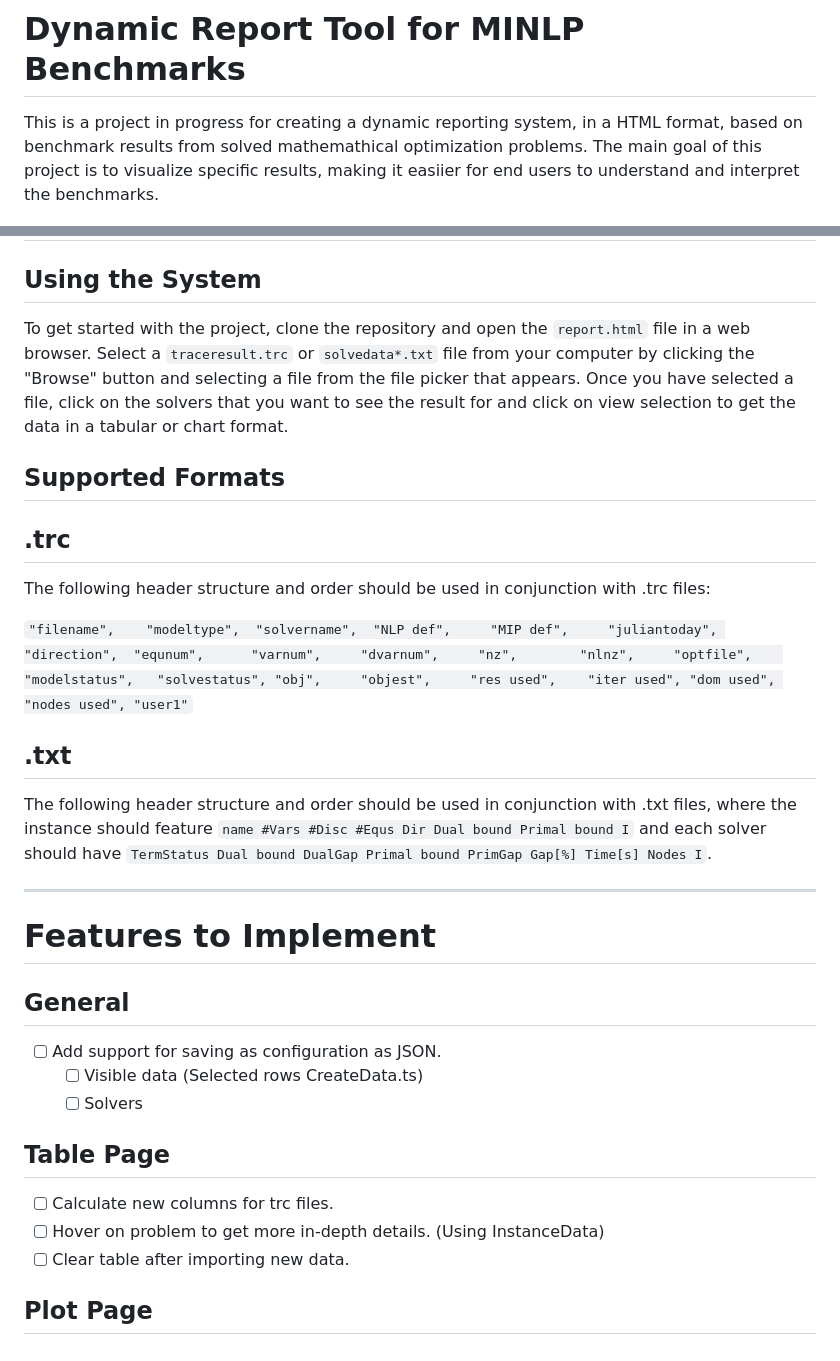
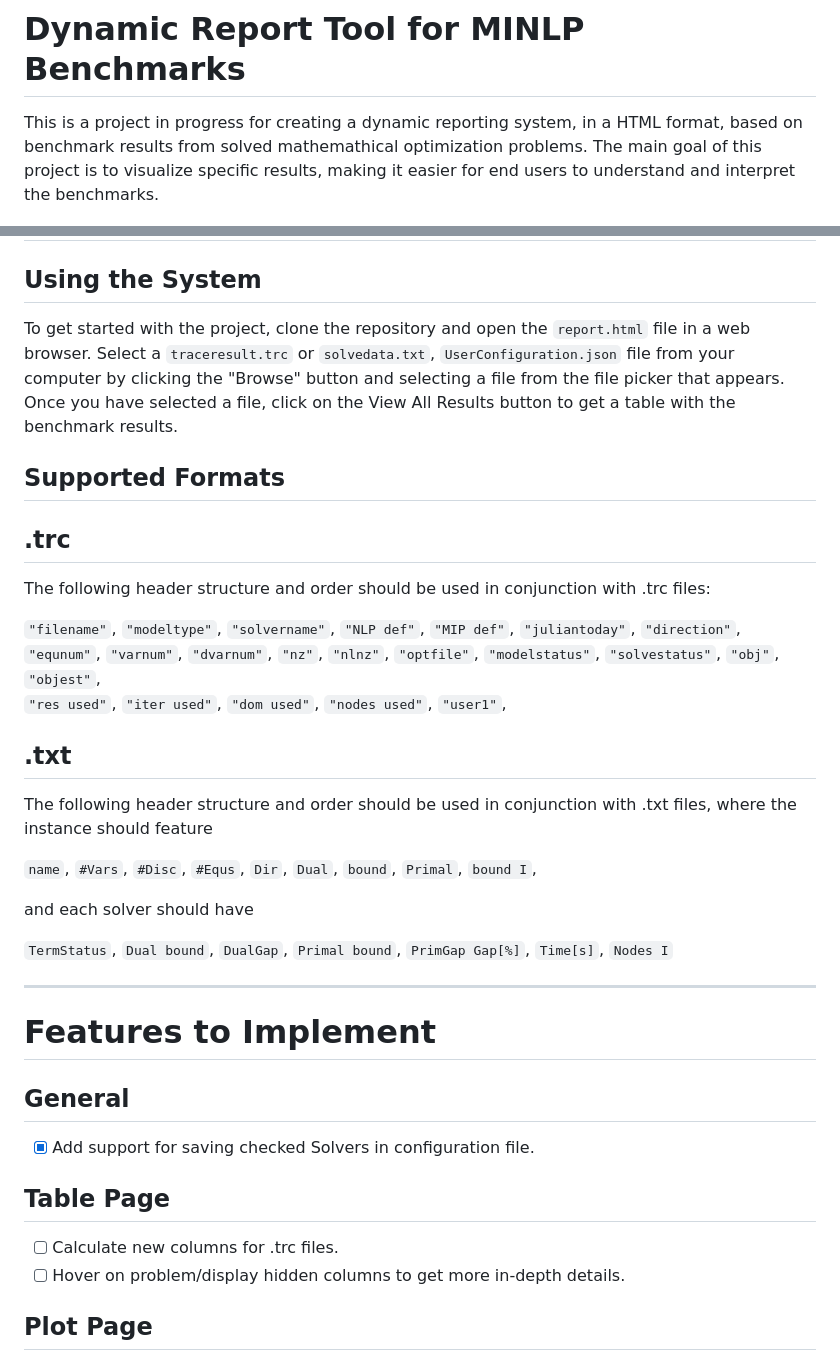
Before and after one commit to Oscar-97/VIVA-Benchmark-Data-Analysis, a Markdown page: Docs/README.md, 2 parts joined by grey strips. GitHub-like rendering.

```diff
--- a/Docs/README.md
+++ b/Docs/README.md
@@ -1,5 +1,5 @@
 # Dynamic Report Tool for MINLP Benchmarks
-This is a project in progress for creating a dynamic reporting system, in a HTML format, based on benchmark results from solved mathemathical optimization problems. The main goal of this project is to visualize specific results, making it easiier for end users to understand and interpret the benchmarks.
+This is a project in progress for creating a dynamic reporting system, in a HTML format, based on benchmark results from solved mathemathical optimization problems. The main goal of this project is to visualize specific results, making it easier for end users to understand and interpret the benchmarks.
 
 <div style="text-align:left;">
   <img src="./Images/OverView.png" width="100%">
@@ -9,54 +9,70 @@ This is a project in progress for creating a dynamic reporting system, in a HTML
 # Instructions for
 
 ## Using the System
-To get started with the project, clone the repository and open the `report.html` file in a web browser. Select a `traceresult.trc` or `solvedata*.txt` file from your computer by clicking the "Browse" button and selecting a file from the file picker that appears.
-Once you have selected a file, click on the solvers that you want to see the result for and click on view selection to get the data in a tabular or chart format.
-
+To get started with the project, clone the repository and open the `report.html` file in a web browser. Select a `traceresult.trc` or `solvedata.txt`, `UserConfiguration.json` file from your computer by clicking the "Browse" button and selecting a file from the file picker that appears.
+Once you have selected a file, click on the View All Results button to get a table with the benchmark results.
 ## Supported Formats
 
 ## .trc
 
 The following header structure and order should be used in conjunction with .trc files:
 
-`"filename",
-"modeltype",
-"solvername",
-"NLP def",
-"MIP def",
-"juliantoday",
-"direction",
-"equnum",
-"varnum",
-"dvarnum",
-"nz",
-"nlnz",
-"optfile",
-"modelstatus",
-"solvestatus",
-"obj",
-"objest",
-"res used",
-"iter used",
-"dom used",
-"nodes used",
-"user1"`
+`"filename"`,
+`"modeltype"`,
+`"solvername"`,
+`"NLP def"`,
+`"MIP def"`,
+`"juliantoday"`,
+`"direction"`,
+`"equnum"`,
+`"varnum"`,
+`"dvarnum"`,
+`"nz"`,
+`"nlnz"`,
+`"optfile"`,
+`"modelstatus"`,
+`"solvestatus"`,
+`"obj"`,
+`"objest"`,
+`"res used"`,
+`"iter used"`,
+`"dom used"`,
+`"nodes used"`,
+`"user1"`,
 
 ## .txt
 
-The following header structure and order should be used in conjunction with .txt files, where the instance should feature `name #Vars #Disc #Equs Dir Dual bound Primal bound I` and each solver should have `TermStatus Dual bound DualGap Primal bound PrimGap Gap[%] Time[s] Nodes I`.
+The following header structure and order should be used in conjunction with .txt files, where the instance should feature
+
+`name`,
+`#Vars`,
+`#Disc`,
+`#Equs`,
+`Dir`,
+`Dual`,
+`bound`,
+`Primal`,
+`bound I`,
+
+and each solver should have
+
+`TermStatus`,
+`Dual bound`,
+`DualGap`,
+`Primal bound`,
+`PrimGap Gap[%]`,
+`Time[s]`,
+`Nodes I`
 
 ---
 
 # Features to Implement
 ## General
-- [ ] Add support for saving as configuration as JSON.
-    - [ ] Visible data (Selected rows CreateData.ts)
-    - [ ] Solvers
+- [x] Add support for saving checked Solvers in configuration file.
 
 ## Table Page
-- [ ] Calculate new columns for trc files.
-- [ ] Hover on problem to get more in-depth details. (Using InstanceData)
-- [ ] Clear table after importing new data.
+- [ ] Calculate new columns for .trc files.
+- [ ] Hover on problem/display hidden columns to get more in-depth details.
 
 ## Plot Page
 - [ ] Add support for custom X/Y values.
```
